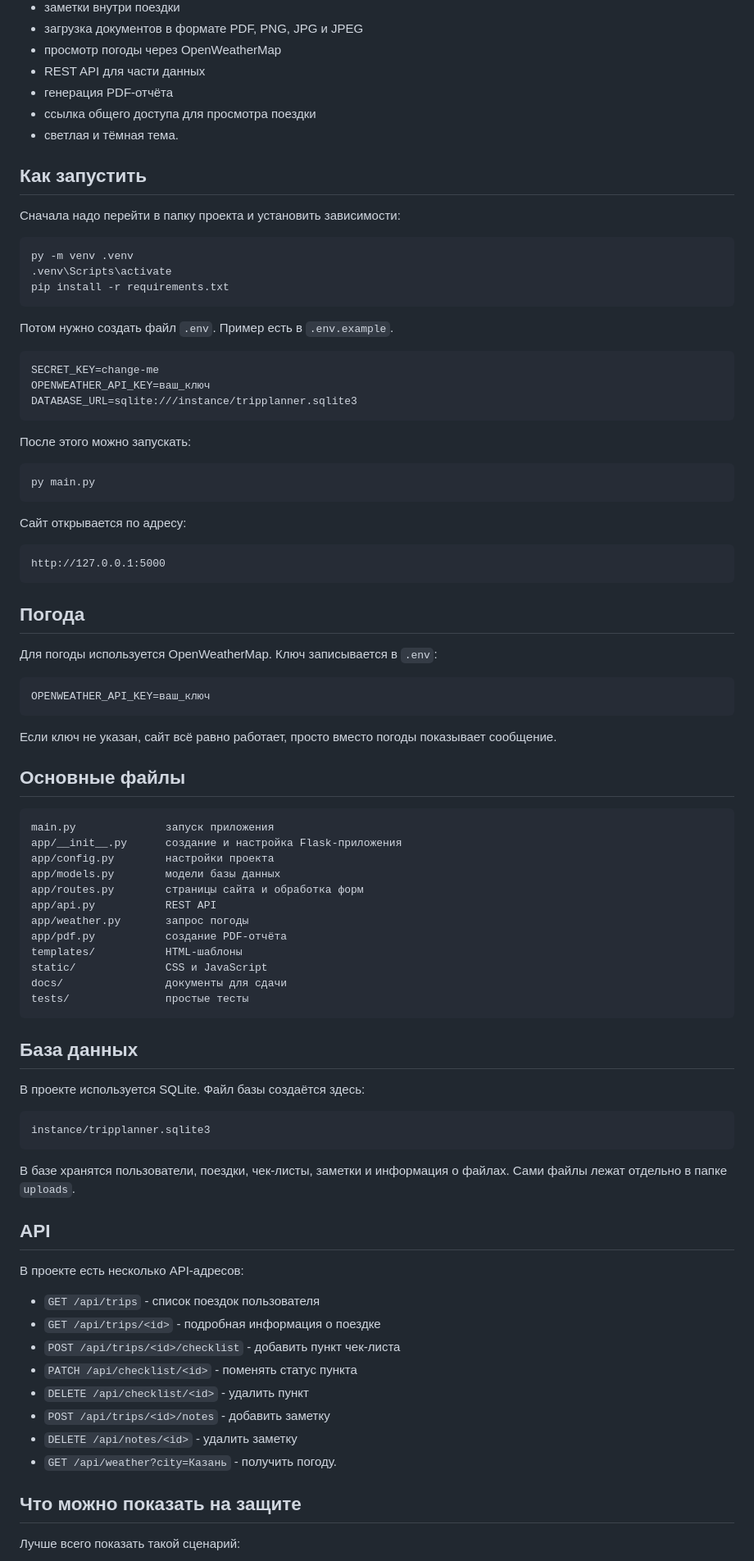
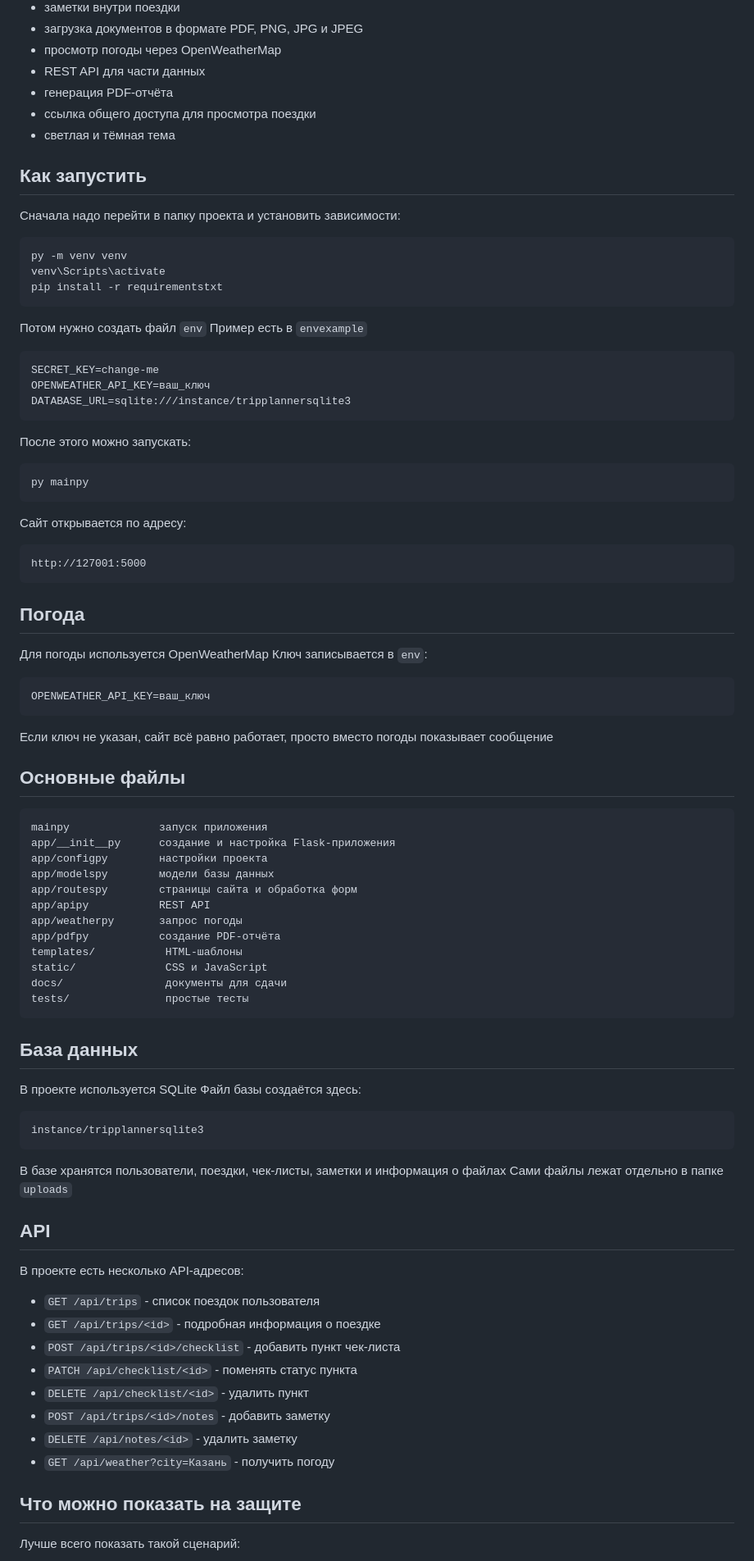
Before and after one commit to sascka/TripPlanner, a Markdown page: README.md, the part around one of its changes. Shown at 82% size. GitHub-like rendering.

````diff
--- a/README.md
+++ b/README.md
@@ -14,59 +14,59 @@ TripPlanner - это мой проект для планирования пое
 - REST API для части данных
 - генерация PDF-отчёта
 - ссылка общего доступа для просмотра поездки
-- светлая и тёмная тема.
+- светлая и тёмная тема
 
 ## Как запустить
 
 Сначала надо перейти в папку проекта и установить зависимости:
 
 ```bash
-py -m venv .venv
-.venv\Scripts\activate
-pip install -r requirements.txt
+py -m venv venv
+venv\Scripts\activate
+pip install -r requirementstxt
 ```
 
-Потом нужно создать файл `.env`. Пример есть в `.env.example`.
+Потом нужно создать файл `env` Пример есть в `envexample`
 
 ```env
 SECRET_KEY=change-me
 OPENWEATHER_API_KEY=ваш_ключ
-DATABASE_URL=sqlite:///instance/tripplanner.sqlite3
+DATABASE_URL=sqlite:///instance/tripplannersqlite3
 ```
 
 После этого можно запускать:
 
 ```bash
-py main.py
+py mainpy
 ```
 
 Сайт открывается по адресу:
 
 ```text
-http://127.0.0.1:5000
+http://127001:5000
 ```
 
 ## Погода
 
-Для погоды используется OpenWeatherMap. Ключ записывается в `.env`:
+Для погоды используется OpenWeatherMap Ключ записывается в `env`:
 
 ```env
 OPENWEATHER_API_KEY=ваш_ключ
 ```
 
-Если ключ не указан, сайт всё равно работает, просто вместо погоды показывает сообщение.
+Если ключ не указан, сайт всё равно работает, просто вместо погоды показывает сообщение
 
 ## Основные файлы
 
 ```text
-main.py              запуск приложения
-app/__init__.py      создание и настройка Flask-приложения
-app/config.py        настройки проекта
-app/models.py        модели базы данных
-app/routes.py        страницы сайта и обработка форм
-app/api.py           REST API
-app/weather.py       запрос погоды
-app/pdf.py           создание PDF-отчёта
+mainpy              запуск приложения
+app/__init__py      создание и настройка Flask-приложения
+app/configpy        настройки проекта
+app/modelspy        модели базы данных
+app/routespy        страницы сайта и обработка форм
+app/apipy           REST API
+app/weatherpy       запрос погоды
+app/pdfpy           создание PDF-отчёта
 templates/           HTML-шаблоны
 static/              CSS и JavaScript
 docs/                документы для сдачи
@@ -75,13 +75,13 @@ tests/               простые тесты
 
 ## База данных
 
-В проекте используется SQLite. Файл базы создаётся здесь:
+В проекте используется SQLite Файл базы создаётся здесь:
 
 ```text
-instance/tripplanner.sqlite3
+instance/tripplannersqlite3
 ```
 
-В базе хранятся пользователи, поездки, чек-листы, заметки и информация о файлах. Сами файлы лежат отдельно в папке `uploads`.
+В базе хранятся пользователи, поездки, чек-листы, заметки и информация о файлах Сами файлы лежат отдельно в папке `uploads`
 
 ## API
 
@@ -94,7 +94,7 @@ instance/tripplanner.sqlite3
 - `DELETE /api/checklist/<id>` - удалить пункт
 - `POST /api/trips/<id>/notes` - добавить заметку
 - `DELETE /api/notes/<id>` - удалить заметку
-- `GET /api/weather?city=Казань` - получить погоду.
+- `GET /api/weather?city=Казань` - получить погоду
 
 ## Что можно показать на защите
 
````
Also changed, not shown: other parts of README.md (+13 -13 lines).
